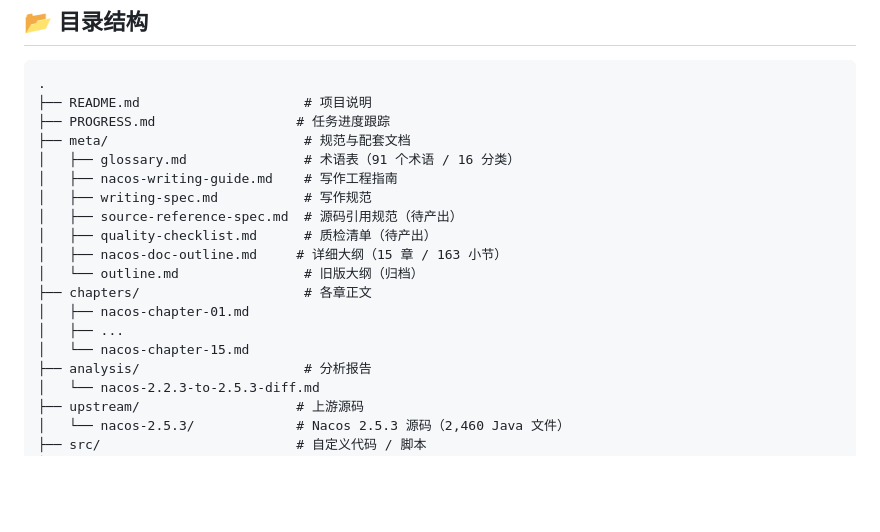
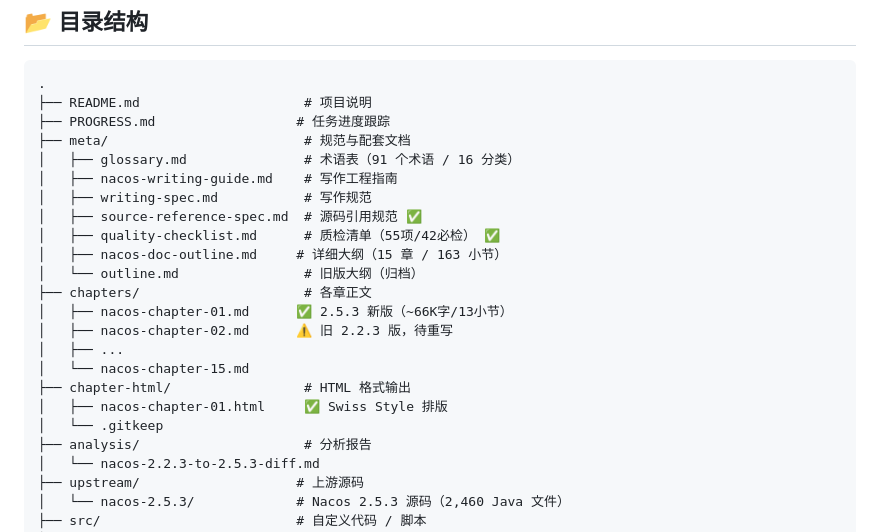
Before and after one commit to DJoel1107/nacos-2.2.3-deep-dive, a Markdown page: README.md, the part around the change. Drawn GitHub-style; blank space fills up the shorter version.

Commit message:
docs: 更新 README.md — 反映第1章完成状态与工作区结构
- 标注 meta/ 配套文档完成状态（source-reference-spec.md/quality-checklist.md 已产出）
- 更新目录结构（新增 chapter-html/ HTML 输出目录）
- 标注第1章状态（2.5.3 新版 ~66K字/13小节）
- 标注第2-12章状态（旧 2.2.3 版，待重写）

```diff
--- a/README.md
+++ b/README.md
@@ -67,14 +67,18 @@
 │   ├── glossary.md               # 术语表（91 个术语 / 16 分类）
 │   ├── nacos-writing-guide.md    # 写作工程指南
 │   ├── writing-spec.md           # 写作规范
-│   ├── source-reference-spec.md  # 源码引用规范（待产出）
-│   ├── quality-checklist.md      # 质检清单（待产出）
+│   ├── source-reference-spec.md  # 源码引用规范 ✅
+│   ├── quality-checklist.md      # 质检清单（55项/42必检） ✅
 │   ├── nacos-doc-outline.md     # 详细大纲（15 章 / 163 小节）
 │   └── outline.md                # 旧版大纲（归档）
 ├── chapters/                     # 各章正文
-│   ├── nacos-chapter-01.md
+│   ├── nacos-chapter-01.md      ✅ 2.5.3 新版（~66K字/13小节）
+│   ├── nacos-chapter-02.md      ⚠️ 旧 2.2.3 版，待重写
 │   ├── ...
 │   └── nacos-chapter-15.md
+├── chapter-html/                 # HTML 格式输出
+│   ├── nacos-chapter-01.html     ✅ Swiss Style 排版
+│   └── .gitkeep
 ├── analysis/                     # 分析报告
 │   └── nacos-2.2.3-to-2.5.3-diff.md
 ├── upstream/                    # 上游源码
```
